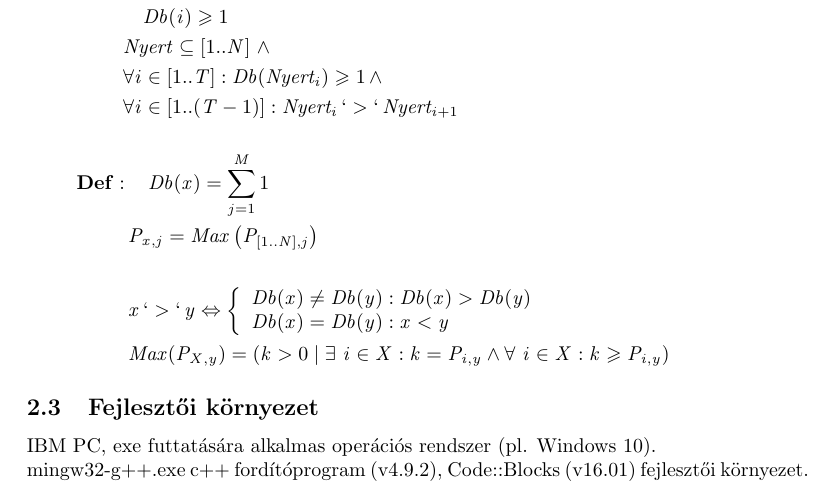
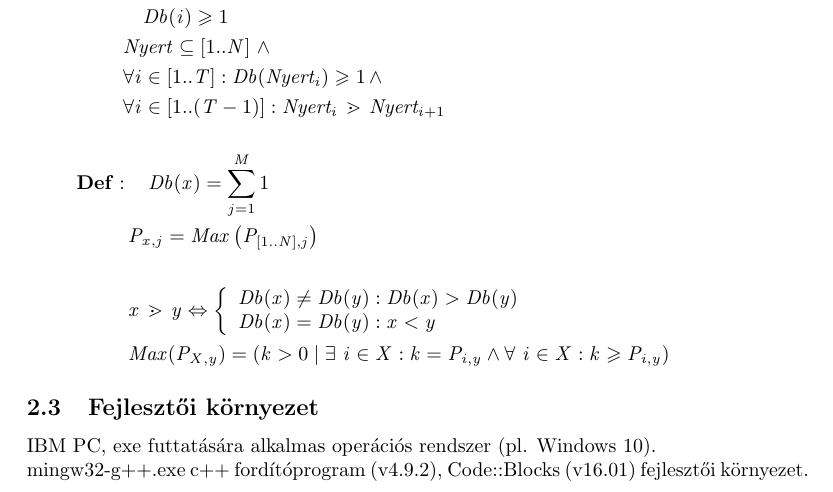
Before and after one commit to balambuc/ProgAlap_bead, a LaTeX document (LaTeX/Dokumentacio.tex): part of page 5 of 8, cut so that both start at the same text. Compiled offline with pdfLaTeX.

Commit message:
Minor bugfix

```diff
--- a/LaTeX/Dokumentacio.tex
+++ b/LaTeX/Dokumentacio.tex
@@ -166,17 +166,17 @@
       &\forall i \in \left [ 1 .. M \right ] : Min_i \in \left [ 0 .. 50 \right ]
     \end{align*}
     \begin{align*}
-      \mathbf{UF:}\, & T=\sum_{i=1}^{N}1 \, \wedge \\
+      \mathbf{UF:}\, &T=\sum_{i=1}^{N}1 \, \wedge \\
       &\quad Db(i) \geqslant 1 \\
       &Nyert \subseteq \left [ 1 .. N \right ] \, \wedge \\
       &\forall i \in \left [ 1 .. T \right ] : Db(Nyert_i) \geqslant 1 \, \wedge \\
-      &\forall i \in \left[ 1 .. (T-1) \right ] : Nyert_i \, `>` \, Nyert_{i+1}
+      &\forall i \in \left[ 1 .. (T-1) \right ] : Nyert_i \, \gtrdot \, Nyert_{i+1}
     \end{align*}
     \begin{align*}
       \mathbf{Def:}\, &\quad Db(x)=\sum_{j=1}^{M}1   \\
       &P_{x,j}=Max\left(P_{\left [ 1..N \right ],j}\right) \\
       \\
-      &x \, `>` \, y \Leftrightarrow \left\{
+      &x \, \gtrdot \, y \Leftrightarrow \left\{
                 \begin{array}{ll}
                   Db(x) \neq Db(y) : Db(x) > Db(y)\\
                   Db(x) = Db(y) : x < y\\
```
Also changed, not shown: LaTeX/Dokumentacio.pdf.
